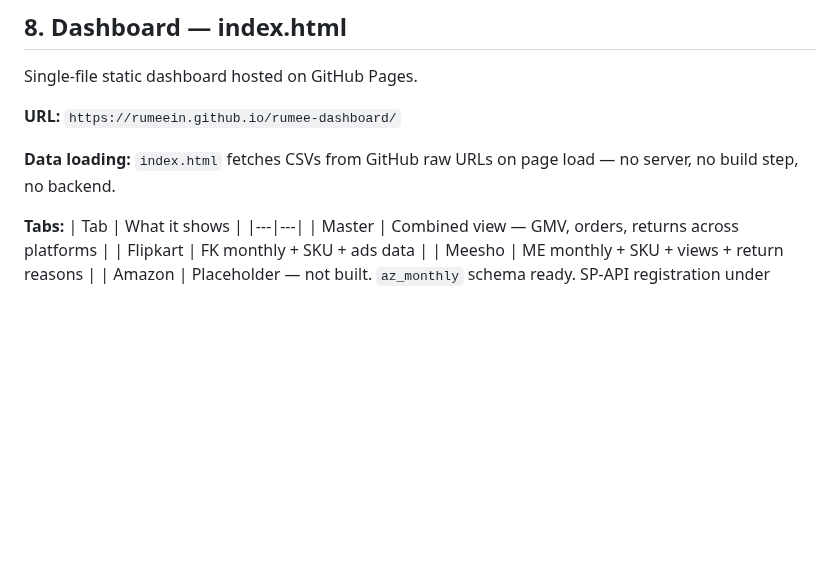
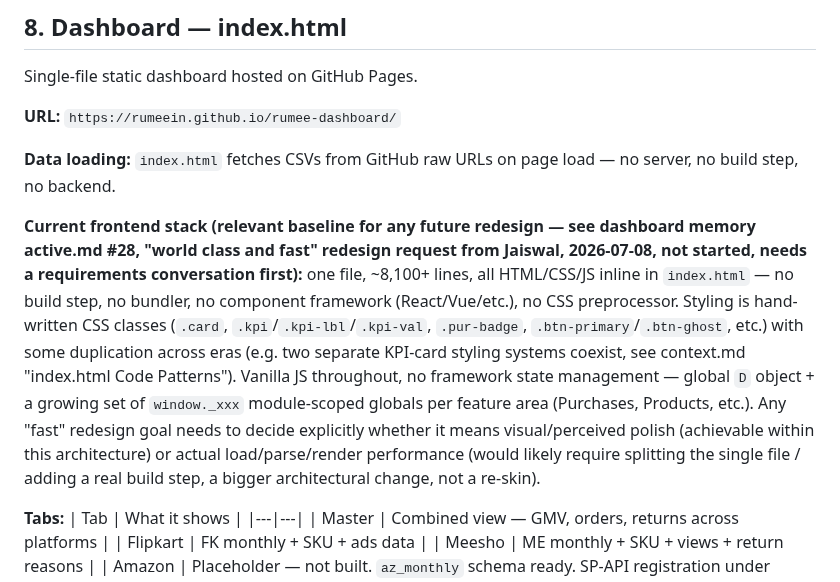
Before and after one commit to Rumeein/rumee-dashboard, a Markdown page: DOCS.md, the part around the change. Rendered like a GitHub page; blank space fills up the shorter version.

Commit message:
docs: note current frontend stack as baseline for future redesign
Jaiswal asked for a "world class and fast" frontend redesign
(dashboard memory active.md #28) -- not started, needs a requirements
conversation first. Documented the current stack (single ~8100-line
file, no build step, no framework, vanilla JS/CSS) as a factual
baseline so that conversation starts from an accurate picture of what
exists today.

```diff
--- a/DOCS.md
+++ b/DOCS.md
@@ -303,6 +303,8 @@ Single-file static dashboard hosted on GitHub Pages.
 
 **Data loading:** `index.html` fetches CSVs from GitHub raw URLs on page load — no server, no build step, no backend.
 
+**Current frontend stack (relevant baseline for any future redesign — see dashboard memory active.md #28, "world class and fast" redesign request from Jaiswal, 2026-07-08, not started, needs a requirements conversation first):** one file, ~8,100+ lines, all HTML/CSS/JS inline in `index.html` — no build step, no bundler, no component framework (React/Vue/etc.), no CSS preprocessor. Styling is hand-written CSS classes (`.card`, `.kpi`/`.kpi-lbl`/`.kpi-val`, `.pur-badge`, `.btn-primary`/`.btn-ghost`, etc.) with some duplication across eras (e.g. two separate KPI-card styling systems coexist, see context.md "index.html Code Patterns"). Vanilla JS throughout, no framework state management — global `D` object + a growing set of `window._xxx` module-scoped globals per feature area (Purchases, Products, etc.). Any "fast" redesign goal needs to decide explicitly whether it means visual/perceived polish (achievable within this architecture) or actual load/parse/render performance (would likely require splitting the single file / adding a real build step, a bigger architectural change, not a re-skin).
+
 **Tabs:**
 | Tab | What it shows |
 |---|---|
```
